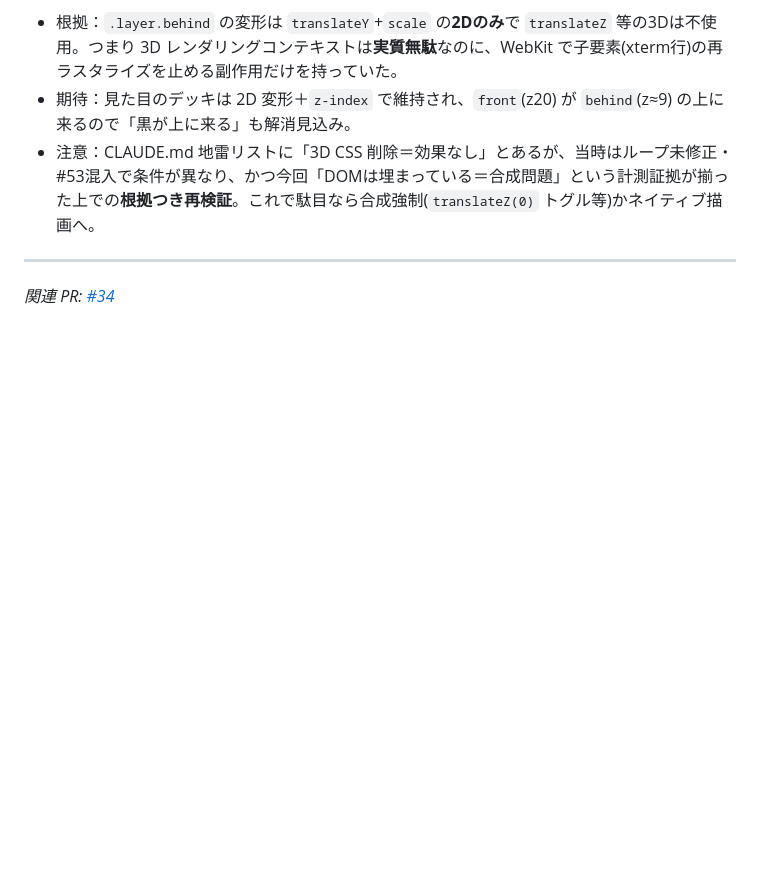
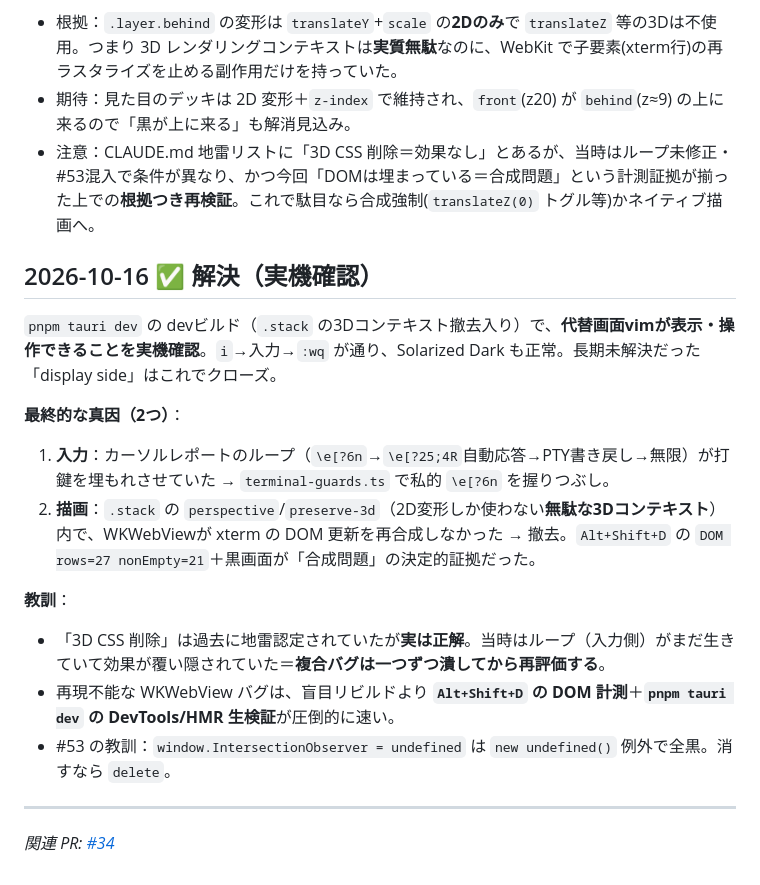
Before and after one commit to foresthill/ai-development-terminal-max, a Markdown page: docs/2026-07-15-vim-debugging-journey.md, the part around the change. Rendered like a GitHub page; blank space fills up the shorter version.

```diff
--- a/docs/2026-07-15-vim-debugging-journey.md
+++ b/docs/2026-07-15-vim-debugging-journey.md
@@ -254,6 +254,19 @@ vim が使う素の `\e[6n`（`?` なし）は既定ハンドラのまま温存
 - 期待：見た目のデッキは 2D 変形＋`z-index` で維持され、`front`(z20) が `behind`(z≈9) の上に来るので「黒が上に来る」も解消見込み。
 - 注意：CLAUDE.md 地雷リストに「3D CSS 削除＝効果なし」とあるが、当時はループ未修正・#53混入で条件が異なり、かつ今回「DOMは埋まっている＝合成問題」という計測証拠が揃った上での**根拠つき再検証**。これで駄目なら合成強制(`translateZ(0)` トグル等)かネイティブ描画へ。
 
+## 2026-10-16 ✅ 解決（実機確認）
+
+`pnpm tauri dev` の devビルド（`.stack` の3Dコンテキスト撤去入り）で、**代替画面vimが表示・操作できることを実機確認**。`i`→入力→`:wq` が通り、Solarized Dark も正常。長期未解決だった「display side」はこれでクローズ。
+
+**最終的な真因（2つ）**：
+1. **入力**：カーソルレポートのループ（`\e[?6n`→`\e[?25;4R`自動応答→PTY書き戻し→無限）が打鍵を埋もれさせていた → `terminal-guards.ts` で私的 `\e[?6n` を握りつぶし。
+2. **描画**：`.stack` の `perspective`/`preserve-3d`（2D変形しか使わない**無駄な3Dコンテキスト**）内で、WKWebViewが xterm の DOM 更新を再合成しなかった → 撤去。`Alt+Shift+D` の `DOM rows=27 nonEmpty=21`＋黒画面が「合成問題」の決定的証拠だった。
+
+**教訓**：
+- 「3D CSS 削除」は過去に地雷認定されていたが**実は正解**。当時はループ（入力側）がまだ生きていて効果が覆い隠されていた＝**複合バグは一つずつ潰してから再評価する**。
+- 再現不能な WKWebView バグは、盲目リビルドより **`Alt+Shift+D` の DOM 計測**＋**`pnpm tauri dev` の DevTools/HMR 生検証**が圧倒的に速い。
+- #53 の教訓：`window.IntersectionObserver = undefined` は `new undefined()` 例外で全黒。消すなら `delete`。
+
 ---
 
 *関連 PR: [#34](https://github.com/foresthill/ai-development-terminal-max/pull/34)*
```
Also changed, not shown: CLAUDE.md (+22 -14 lines).
